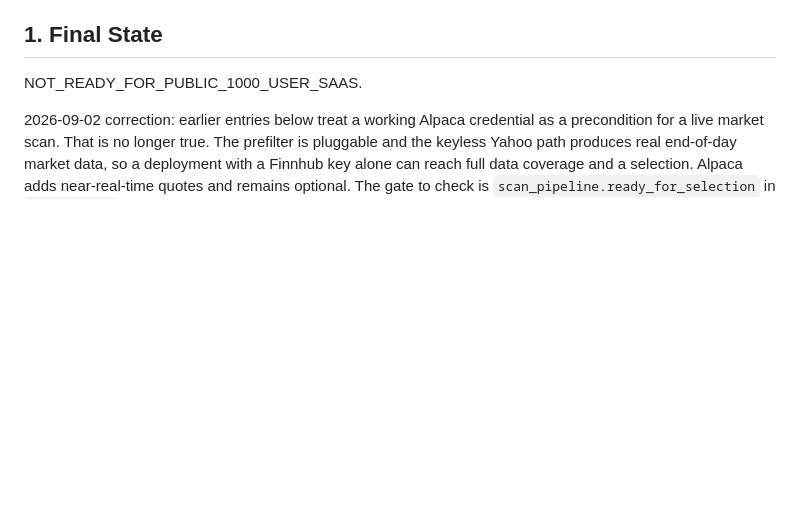
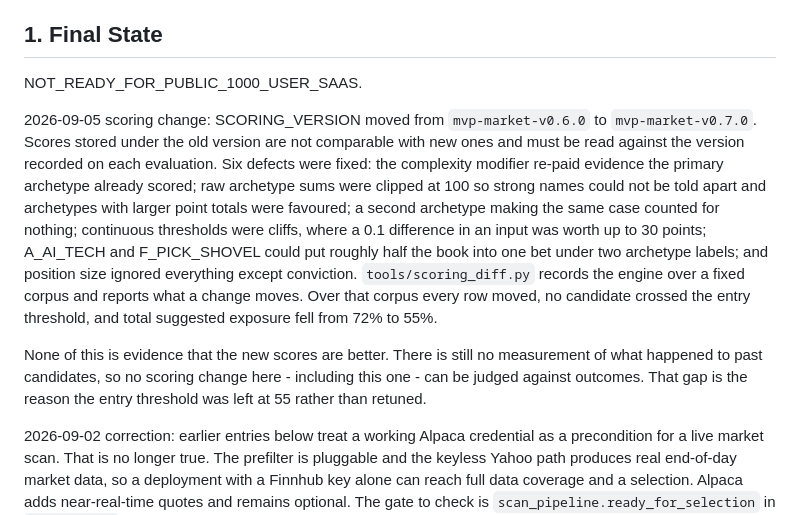
Before and after one commit to 2010180016y-netizen/stock_screening_ver1.0, a Markdown page: RELEASE_DECISION.md, the part around the change. GitHub-like rendering; blank space fills up the shorter version.

Commit message:
Record the scoring version change and what it does not prove
Stored evaluations carry the version they were scored under, and v0.6.0 numbers
are not comparable with v0.7.0 ones. This says so in the authoritative status
document, alongside what changed and what it measured.

It also says what the change does not establish: nothing here measures what
happened to past candidates, so no scoring change can yet be judged against
outcomes. That is why the entry threshold was left at 55 rather than retuned to
absorb the shift.

Co-Authored-By: Claude Opus 5 <noreply@anthropic.com>

```diff
--- a/RELEASE_DECISION.md
+++ b/RELEASE_DECISION.md
@@ -9,6 +9,24 @@ Latest deployment update: 2026-06-04 KST
 ## 1. Final State
 
 NOT_READY_FOR_PUBLIC_1000_USER_SAAS.
+
+2026-09-05 scoring change: SCORING_VERSION moved from `mvp-market-v0.6.0` to
+`mvp-market-v0.7.0`. Scores stored under the old version are not comparable with new ones
+and must be read against the version recorded on each evaluation. Six defects were fixed:
+the complexity modifier re-paid evidence the primary archetype already scored; raw
+archetype sums were clipped at 100 so strong names could not be told apart and archetypes
+with larger point totals were favoured; a second archetype making the same case counted
+for nothing; continuous thresholds were cliffs, where a 0.1 difference in an input was
+worth up to 30 points; A_AI_TECH and F_PICK_SHOVEL could put roughly half the book into
+one bet under two archetype labels; and position size ignored everything except
+conviction. `tools/scoring_diff.py` records the engine over a fixed corpus and reports
+what a change moves. Over that corpus every row moved, no candidate crossed the entry
+threshold, and total suggested exposure fell from 72% to 55%.
+
+None of this is evidence that the new scores are better. There is still no measurement of
+what happened to past candidates, so no scoring change here - including this one - can be
+judged against outcomes. That gap is the reason the entry threshold was left at 55 rather
+than retuned.
 
 2026-09-02 correction: earlier entries below treat a working Alpaca credential as a
 precondition for a live market scan. That is no longer true. The prefilter is pluggable
```
